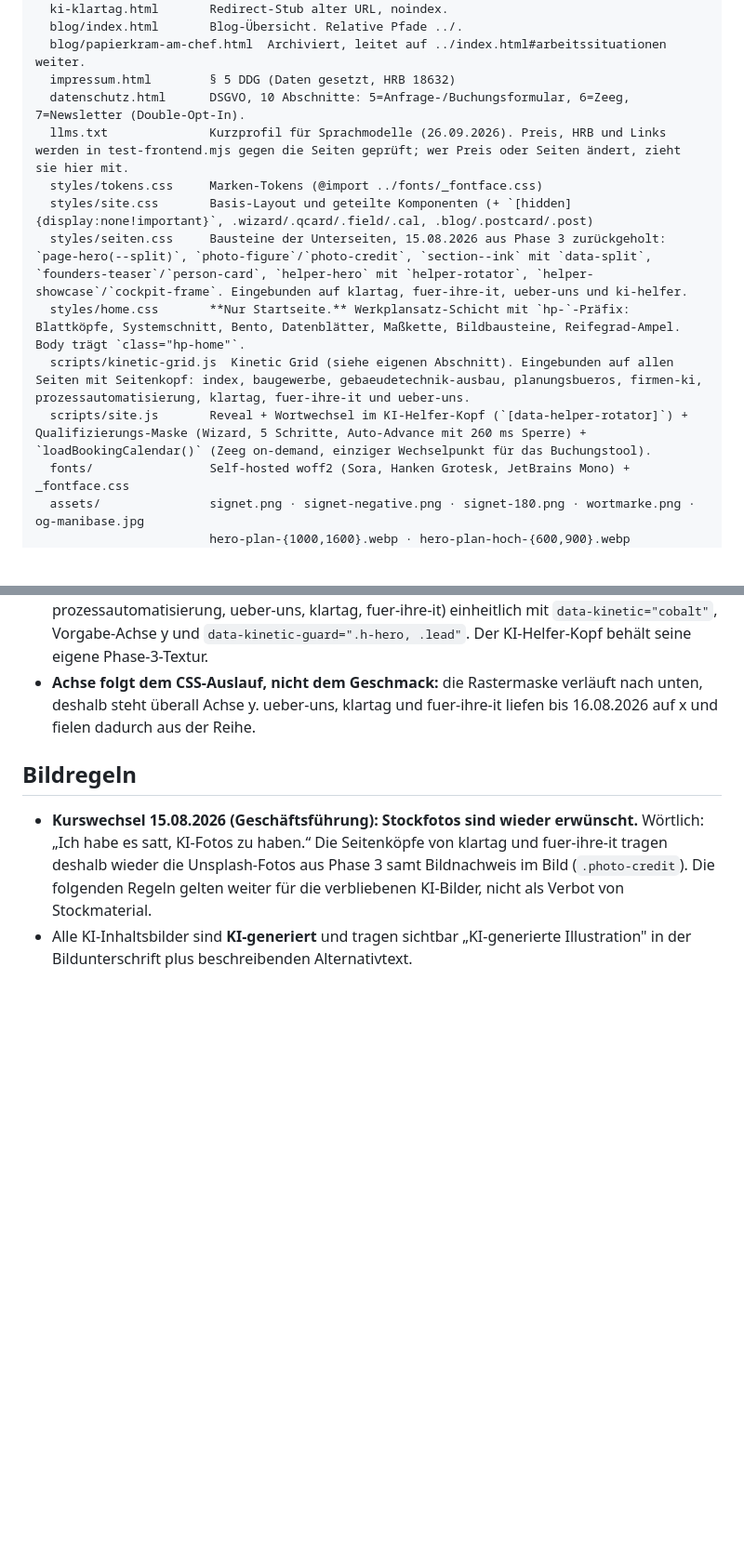
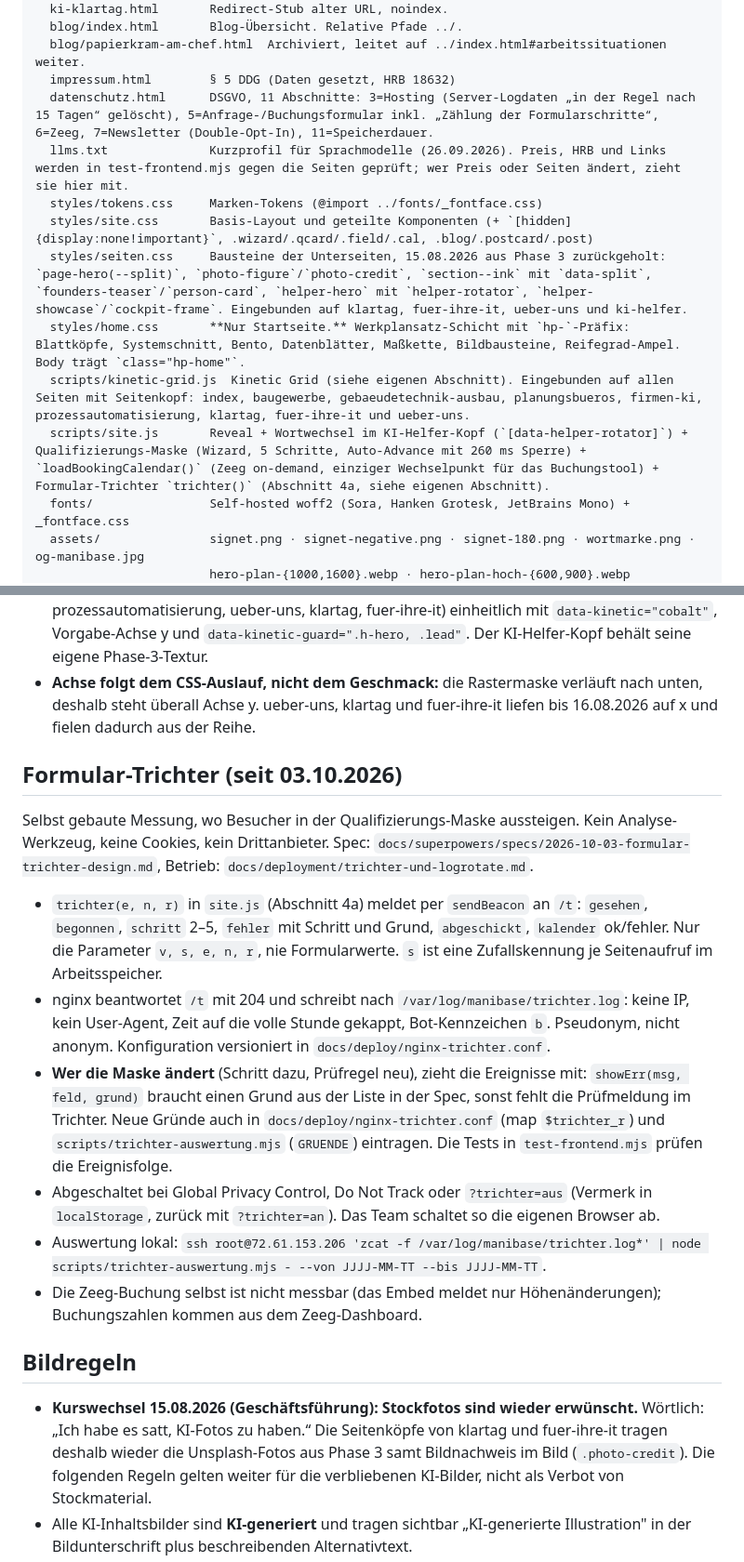
Before and after one commit to manibase-ai/manibase_homepage, a Markdown page: CLAUDE.md, 2 parts joined by grey strips. Shown at 93% size. GitHub-like rendering; blank space fills up the shorter version.

Commit message:
Doku: Betrieb von Trichter und logrotate, CLAUDE.md-Abschnitt
Co-Authored-By: Claude Opus 5.5 <noreply@anthropic.com>

```diff
--- a/CLAUDE.md
+++ b/CLAUDE.md
@@ -71,14 +71,14 @@ site/
   blog/index.html       Blog-Übersicht. Relative Pfade ../.
   blog/papierkram-am-chef.html  Archiviert, leitet auf ../index.html#arbeitssituationen weiter.
   impressum.html        § 5 DDG (Daten gesetzt, HRB 18632)
-  datenschutz.html      DSGVO, 10 Abschnitte: 5=Anfrage-/Buchungsformular, 6=Zeeg, 7=Newsletter (Double-Opt-In).
+  datenschutz.html      DSGVO, 11 Abschnitte: 3=Hosting (Server-Logdaten „in der Regel nach 15 Tagen“ gelöscht), 5=Anfrage-/Buchungsformular inkl. „Zählung der Formularschritte“, 6=Zeeg, 7=Newsletter (Double-Opt-In), 11=Speicherdauer.
   llms.txt              Kurzprofil für Sprachmodelle (26.09.2026). Preis, HRB und Links werden in test-frontend.mjs gegen die Seiten geprüft; wer Preis oder Seiten ändert, zieht sie hier mit.
   styles/tokens.css     Marken-Tokens (@import ../fonts/_fontface.css)
   styles/site.css       Basis-Layout und geteilte Komponenten (+ `[hidden]{display:none!important}`, .wizard/.qcard/.field/.cal, .blog/.postcard/.post)
   styles/seiten.css     Bausteine der Unterseiten, 15.08.2026 aus Phase 3 zurückgeholt: `page-hero(--split)`, `photo-figure`/`photo-credit`, `section--ink` mit `data-split`, `founders-teaser`/`person-card`, `helper-hero` mit `helper-rotator`, `helper-showcase`/`cockpit-frame`. Eingebunden auf klartag, fuer-ihre-it, ueber-uns und ki-helfer.
   styles/home.css       **Nur Startseite.** Werkplansatz-Schicht mit `hp-`-Präfix: Blattköpfe, Systemschnitt, Bento, Datenblätter, Maßkette, Bildbausteine, Reifegrad-Ampel. Body trägt `class="hp-home"`.
   scripts/kinetic-grid.js  Kinetic Grid (siehe eigenen Abschnitt). Eingebunden auf allen Seiten mit Seitenkopf: index, baugewerbe, gebaeudetechnik-ausbau, planungsbueros, firmen-ki, prozessautomatisierung, klartag, fuer-ihre-it und ueber-uns.
-  scripts/site.js       Reveal + Wortwechsel im KI-Helfer-Kopf (`[data-helper-rotator]`) + Qualifizierungs-Maske (Wizard, 5 Schritte, Auto-Advance mit 260 ms Sperre) + `loadBookingCalendar()` (Zeeg on-demand, einziger Wechselpunkt für das Buchungstool).
+  scripts/site.js       Reveal + Wortwechsel im KI-Helfer-Kopf (`[data-helper-rotator]`) + Qualifizierungs-Maske (Wizard, 5 Schritte, Auto-Advance mit 260 ms Sperre) + `loadBookingCalendar()` (Zeeg on-demand, einziger Wechselpunkt für das Buchungstool) + Formular-Trichter `trichter()` (Abschnitt 4a, siehe eigenen Abschnitt).
   fonts/                Self-hosted woff2 (Sora, Hanken Grotesk, JetBrains Mono) + _fontface.css
   assets/               signet.png · signet-negative.png · signet-180.png · wortmarke.png · og-manibase.jpg
                         hero-plan-{1000,1600}.webp · hero-plan-hoch-{600,900}.webp
@@ -96,6 +96,16 @@ Das Bauplanraster liegt auf einer Canvas statt als CSS-Hintergrund: es zieht sic
 - `.kg-host::before{display:none!important}` in `site.css` blendet das statische CSS-Raster des Bandes aus, sobald die Leinwand läuft. Bei `prefers-reduced-motion` startet das Skript nicht, dann bleibt das CSS-Raster stehen.
 - Im Einsatz: Startseite (Hero cobalt, Governance-Band weiss, Abschlussband gelb), sowie **alle Seitenköpfe** (baugewerbe, gebaeudetechnik-ausbau, planungsbueros, firmen-ki, prozessautomatisierung, ueber-uns, klartag, fuer-ihre-it) einheitlich mit `data-kinetic="cobalt"`, Vorgabe-Achse y und `data-kinetic-guard=".h-hero, .lead"`. Der KI-Helfer-Kopf behält seine eigene Phase-3-Textur.
 - **Achse folgt dem CSS-Auslauf, nicht dem Geschmack:** die Rastermaske verläuft nach unten, deshalb steht überall Achse y. ueber-uns, klartag und fuer-ihre-it liefen bis 16.08.2026 auf x und fielen dadurch aus der Reihe.
+
+## Formular-Trichter (seit 03.10.2026)
+Selbst gebaute Messung, wo Besucher in der Qualifizierungs-Maske aussteigen. Kein Analyse-Werkzeug, keine Cookies, kein Drittanbieter. Spec: `docs/superpowers/specs/2026-10-03-formular-trichter-design.md`, Betrieb: `docs/deployment/trichter-und-logrotate.md`.
+
+- `trichter(e, n, r)` in `site.js` (Abschnitt 4a) meldet per `sendBeacon` an `/t`: `gesehen`, `begonnen`, `schritt` 2–5, `fehler` mit Schritt und Grund, `abgeschickt`, `kalender` ok/fehler. Nur die Parameter `v, s, e, n, r`, nie Formularwerte. `s` ist eine Zufallskennung je Seitenaufruf im Arbeitsspeicher.
+- nginx beantwortet `/t` mit 204 und schreibt nach `/var/log/manibase/trichter.log`: keine IP, kein User-Agent, Zeit auf die volle Stunde gekappt, Bot-Kennzeichen `b`. Pseudonym, nicht anonym. Konfiguration versioniert in `docs/deploy/nginx-trichter.conf`.
+- **Wer die Maske ändert** (Schritt dazu, Prüfregel neu), zieht die Ereignisse mit: `showErr(msg, feld, grund)` braucht einen Grund aus der Liste in der Spec, sonst fehlt die Prüfmeldung im Trichter. Neue Gründe auch in `docs/deploy/nginx-trichter.conf` (map `$trichter_r`) und `scripts/trichter-auswertung.mjs` (`GRUENDE`) eintragen. Die Tests in `test-frontend.mjs` prüfen die Ereignisfolge.
+- Abgeschaltet bei Global Privacy Control, Do Not Track oder `?trichter=aus` (Vermerk in `localStorage`, zurück mit `?trichter=an`). Das Team schaltet so die eigenen Browser ab.
+- Auswertung lokal: `ssh root@72.61.153.206 'zcat -f /var/log/manibase/trichter.log*' | node scripts/trichter-auswertung.mjs - --von JJJJ-MM-TT --bis JJJJ-MM-TT`.
+- Die Zeeg-Buchung selbst ist nicht messbar (das Embed meldet nur Höhenänderungen); Buchungszahlen kommen aus dem Zeeg-Dashboard.
 
 ## Bildregeln
 - **Kurswechsel 15.08.2026 (Geschäftsführung): Stockfotos sind wieder erwünscht.** Wörtlich: „Ich habe es satt, KI-Fotos zu haben.“ Die Seitenköpfe von klartag und fuer-ihre-it tragen deshalb wieder die Unsplash-Fotos aus Phase 3 samt Bildnachweis im Bild (`.photo-credit`). Die folgenden Regeln gelten weiter für die verbliebenen KI-Bilder, nicht als Verbot von Stockmaterial.
```
Also changed, not shown: docs/deployment/trichter-und-logrotate.md (added, +90 -0 lines).
